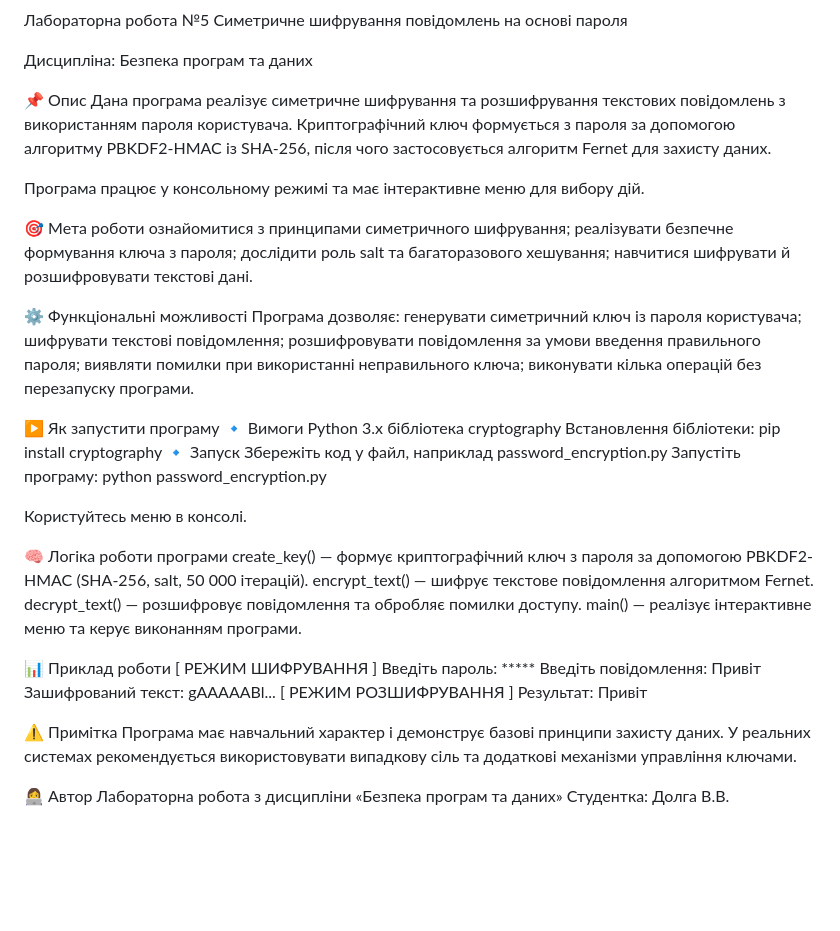
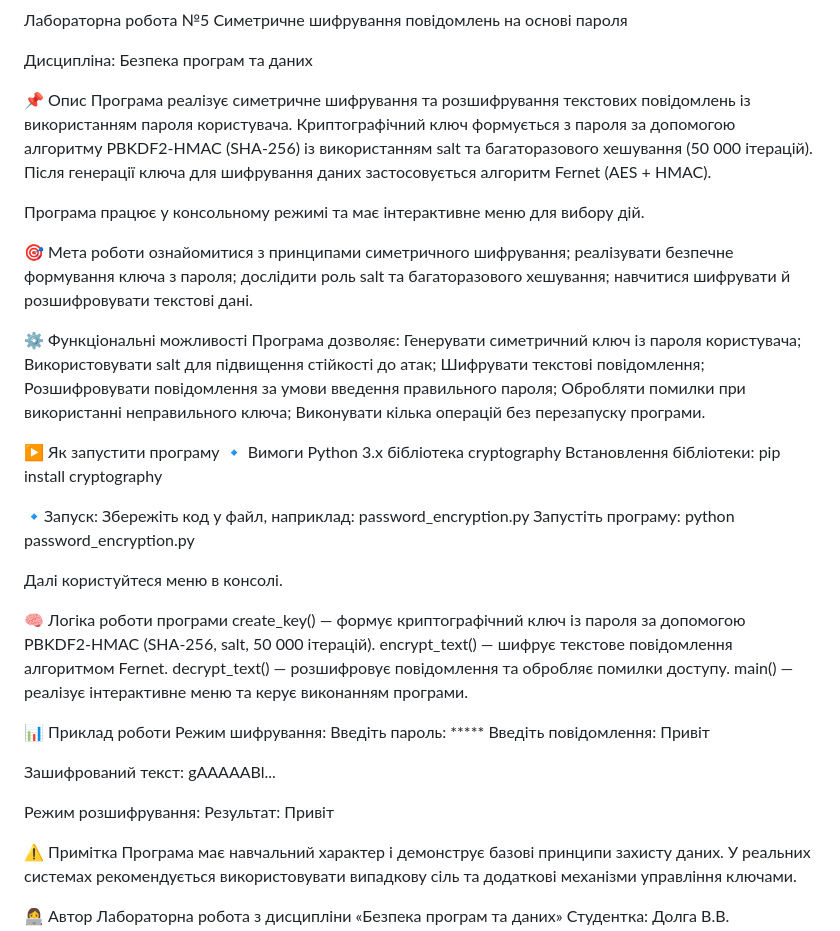
Before and after one commit to victoria0dolgaya/cybersecurity-labs-dolha, a Markdown page: lab05/README.md, the part around the change. GitHub-like rendering; blank space fills up the shorter version.

Commit message:
Revise README for encryption program details
Updated the README to clarify encryption process and features.

```diff
--- a/lab05/README.md
+++ b/lab05/README.md
@@ -4,8 +4,8 @@
 Дисципліна: Безпека програм та даних
 
 📌 Опис
-Дана програма реалізує симетричне шифрування та розшифрування текстових повідомлень з використанням пароля користувача.
-Криптографічний ключ формується з пароля за допомогою алгоритму PBKDF2-HMAC із SHA-256, після чого застосовується алгоритм Fernet для захисту даних.
+Програма реалізує симетричне шифрування та розшифрування текстових повідомлень із використанням пароля користувача.
+Криптографічний ключ формується з пароля за допомогою алгоритму PBKDF2-HMAC (SHA-256) із використанням salt та багаторазового хешування (50 000 ітерацій). Після генерації ключа для шифрування даних застосовується алгоритм Fernet (AES + HMAC).
 
 Програма працює у консольному режимі та має інтерактивне меню для вибору дій.
 
@@ -17,11 +17,12 @@
 
 ⚙️ Функціональні можливості
 Програма дозволяє:
-генерувати симетричний ключ із пароля користувача;
-шифрувати текстові повідомлення;
-розшифровувати повідомлення за умови введення правильного пароля;
-виявляти помилки при використанні неправильного ключа;
-виконувати кілька операцій без перезапуску програми.
+Генерувати симетричний ключ із пароля користувача;
+Використовувати salt для підвищення стійкості до атак;
+Шифрувати текстові повідомлення;
+Розшифровувати повідомлення за умови введення правильного пароля;
+Обробляти помилки при використанні неправильного ключа;
+Виконувати кілька операцій без перезапуску програми.
 
 ▶️ Як запустити програму
 🔹 Вимоги
@@ -29,26 +30,30 @@ Python 3.x
 бібліотека cryptography
 Встановлення бібліотеки:
 pip install cryptography
-🔹 Запуск
-Збережіть код у файл, наприклад password_encryption.py
+
+🔹Запуск:
+Збережіть код у файл, наприклад:
+password_encryption.py
 Запустіть програму:
 python password_encryption.py
 
-Користуйтесь меню в консолі.
+Далі користуйтеся меню в консолі.
 
 🧠 Логіка роботи програми
-create_key() — формує криптографічний ключ з пароля за допомогою PBKDF2-HMAC (SHA-256, salt, 50 000 ітерацій).
+create_key() — формує криптографічний ключ із пароля за допомогою PBKDF2-HMAC (SHA-256, salt, 50 000 ітерацій).
 encrypt_text() — шифрує текстове повідомлення алгоритмом Fernet.
 decrypt_text() — розшифровує повідомлення та обробляє помилки доступу.
 main() — реалізує інтерактивне меню та керує виконанням програми.
 
 📊 Приклад роботи
-[ РЕЖИМ ШИФРУВАННЯ ]
+Режим шифрування:
 Введіть пароль: *****
 Введіть повідомлення: Привіт
+
 Зашифрований текст:
 gAAAAABl...
-[ РЕЖИМ РОЗШИФРУВАННЯ ]
+
+Режим розшифрування:
 Результат:
 Привіт
 
```
